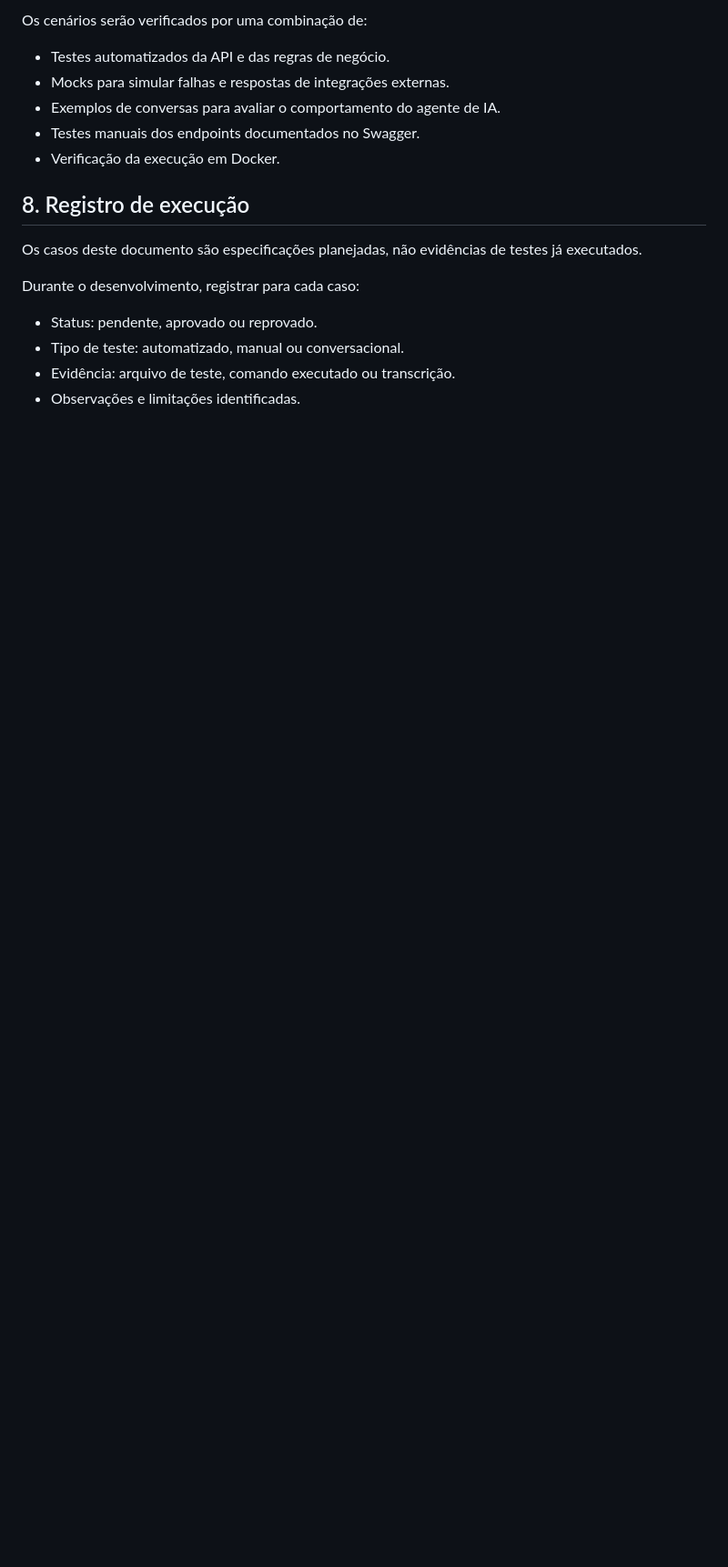
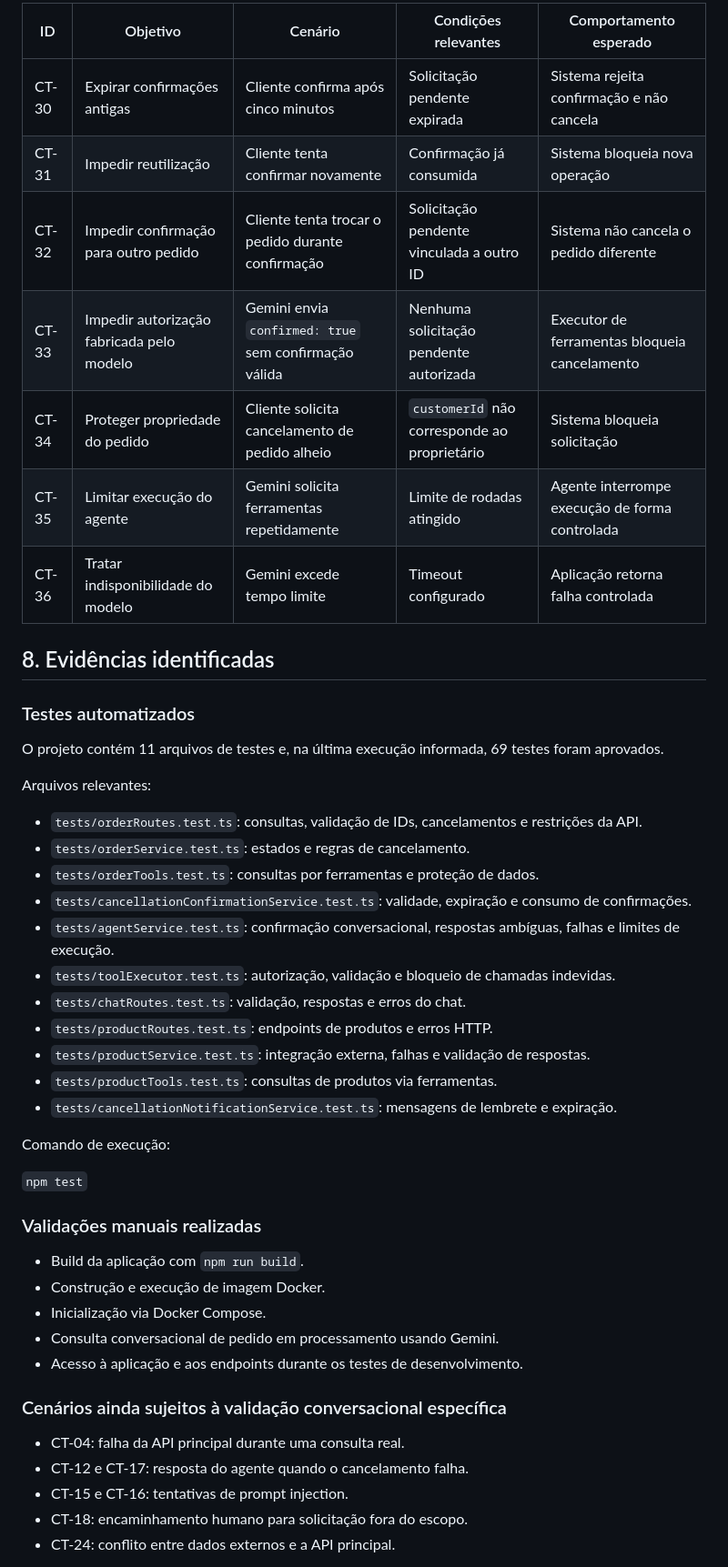
Before and after one commit to mayararoseno1/agente-atendimento-ia, a Markdown page: docs/test-cases.md, the part around one of its changes. Shown at 91% size. Rendered like a GitHub page; blank space fills up the shorter version.

Commit message:
docs: expand test cases and document cancellation timeout

```diff
--- a/docs/test-cases.md
+++ b/docs/test-cases.md
@@ -64,19 +64,51 @@ Os resultados esperados abaixo representam o comportamento desejado. A execuçã
 
-Os cenários serão verificados por uma combinação de:
+| ID | Objetivo | Cenário | Condições relevantes | Comportamento esperado |
+|---|---|---|---|---|
+| CT-30 | Expirar confirmações antigas | Cliente confirma após cinco minutos | Solicitação pendente expirada | Sistema rejeita confirmação e não cancela |
+| CT-31 | Impedir reutilização | Cliente tenta confirmar novamente | Confirmação já consumida | Sistema bloqueia nova operação |
+| CT-32 | Impedir confirmação para outro pedido | Cliente tenta trocar o pedido durante confirmação | Solicitação pendente vinculada a outro ID | Sistema não cancela o pedido diferente |
+| CT-33 | Impedir autorização fabricada pelo modelo | Gemini envia `confirmed: true` sem confirmação válida | Nenhuma solicitação pendente autorizada | Executor de ferramentas bloqueia cancelamento |
+| CT-34 | Proteger propriedade do pedido | Cliente solicita cancelamento de pedido alheio | `customerId` não corresponde ao proprietário | Sistema bloqueia solicitação |
+| CT-35 | Limitar execução do agente | Gemini solicita ferramentas repetidamente | Limite de rodadas atingido | Agente interrompe execução de forma controlada |
+| CT-36 | Tratar indisponibilidade do modelo | Gemini excede tempo limite | Timeout configurado | Aplicação retorna falha controlada |
 
-- Testes automatizados da API e das regras de negócio.
-- Mocks para simular falhas e respostas de integrações externas.
-- Exemplos de conversas para avaliar o comportamento do agente de IA.
-- Testes manuais dos endpoints documentados no Swagger.
-- Verificação da execução em Docker.
+## 8. Evidências identificadas
 
-## 8. Registro de execução
+### Testes automatizados
 
-Os casos deste documento são especificações planejadas, não evidências de testes já executados.
+O projeto contém 11 arquivos de testes e, na última execução informada, 69 testes foram aprovados.
 
-Durante o desenvolvimento, registrar para cada caso:
+Arquivos relevantes:
 
-- Status: pendente, aprovado ou reprovado.
-- Tipo de teste: automatizado, manual ou conversacional.
-- Evidência: arquivo de teste, comando executado ou transcrição.
-- Observações e limitações identificadas.
+- `tests/orderRoutes.test.ts`: consultas, validação de IDs, cancelamentos e restrições da API.
+- `tests/orderService.test.ts`: estados e regras de cancelamento.
+- `tests/orderTools.test.ts`: consultas por ferramentas e proteção de dados.
+- `tests/cancellationConfirmationService.test.ts`: validade, expiração e consumo de confirmações.
+- `tests/agentService.test.ts`: confirmação conversacional, respostas ambíguas, falhas e limites de execução.
+- `tests/toolExecutor.test.ts`: autorização, validação e bloqueio de chamadas indevidas.
+- `tests/chatRoutes.test.ts`: validação, respostas e erros do chat.
+- `tests/productRoutes.test.ts`: endpoints de produtos e erros HTTP.
+- `tests/productService.test.ts`: integração externa, falhas e validação de respostas.
+- `tests/productTools.test.ts`: consultas de produtos via ferramentas.
+- `tests/cancellationNotificationService.test.ts`: mensagens de lembrete e expiração.
+
+Comando de execução:
+
+`npm test`
+
+### Validações manuais realizadas
+
+- Build da aplicação com `npm run build`.
+- Construção e execução de imagem Docker.
+- Inicialização via Docker Compose.
+- Consulta conversacional de pedido em processamento usando Gemini.
+- Acesso à aplicação e aos endpoints durante os testes de desenvolvimento.
+
+### Cenários ainda sujeitos à validação conversacional específica
+
+- CT-04: falha da API principal durante uma consulta real.
+- CT-12 e CT-17: resposta do agente quando o cancelamento falha.
+- CT-15 e CT-16: tentativas de prompt injection.
+- CT-18: encaminhamento humano para solicitação fora do escopo.
+- CT-24: conflito entre dados externos e a API principal.
+
```
Also changed, not shown: other parts of docs/test-cases.md (+51 -42 lines), docs/business-rules.md (+1 -1 lines).
